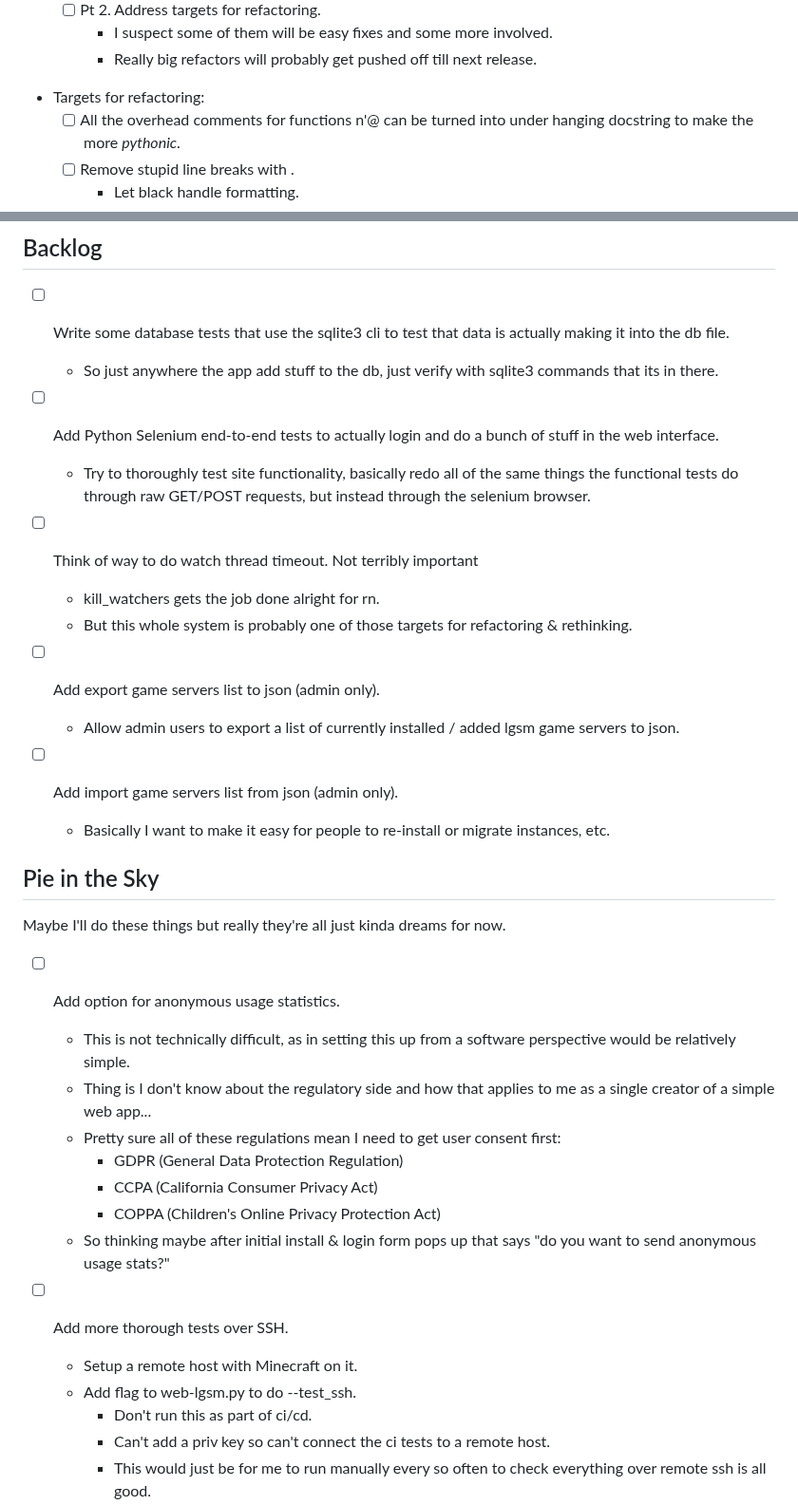
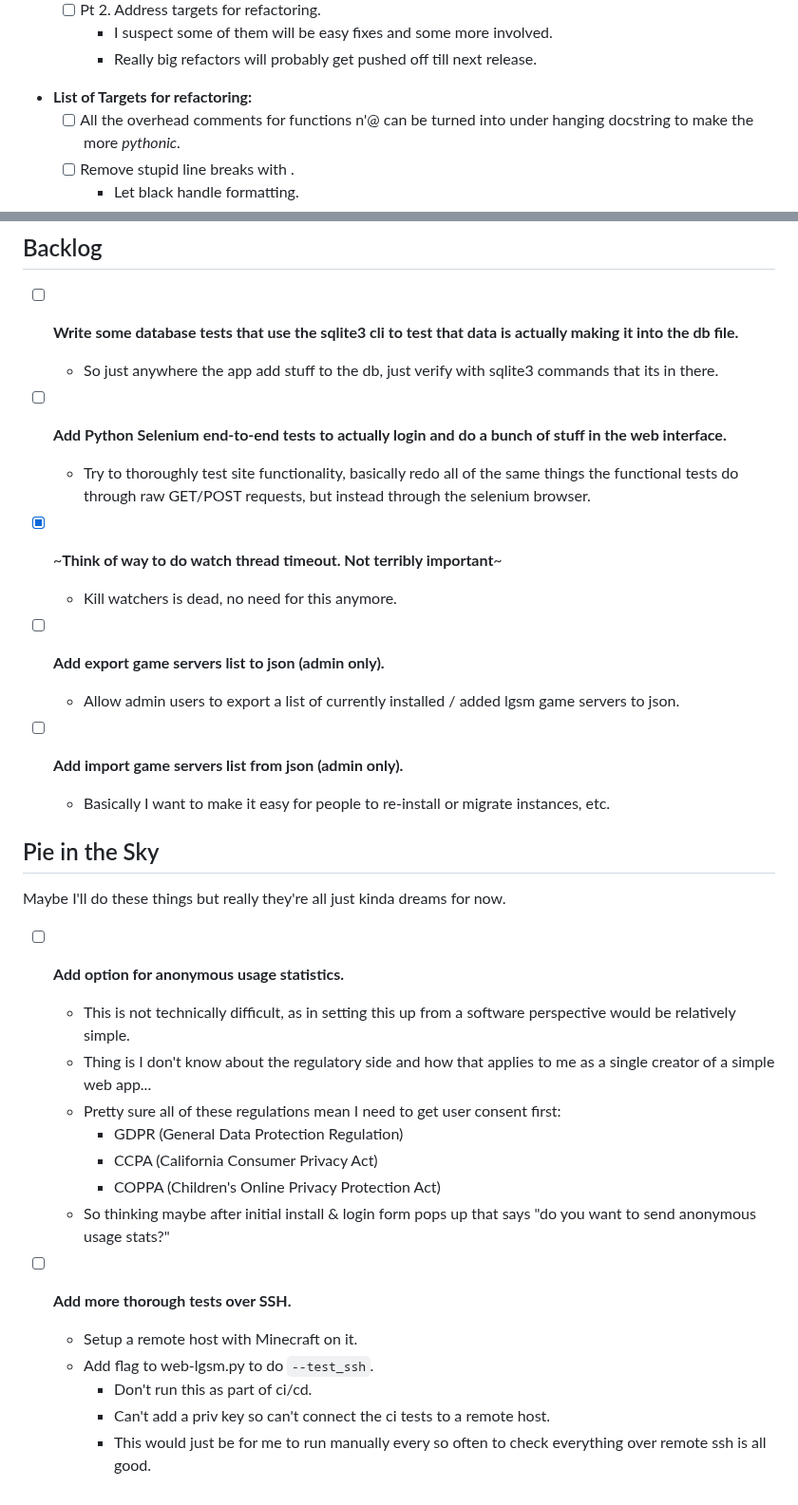
Before and after one commit to BlueSquare23/web-lgsm, a Markdown page: Todos.md, 2 parts joined by grey strips. Shown at 95% size. GitHub-like rendering.

```diff
--- a/Todos.md
+++ b/Todos.md
@@ -177,7 +176,7 @@
     - I suspect some of them will be easy fixes and some more involved.
     - Really big refactors will probably get pushed off till next release.
 
-* Targets for refactoring:
+* **List of Targets for refactoring:**
   - [ ] All the overhead comments for functions n'@ can be turned into under
     hanging docstring to make the more _pythonic_.
   - [ ] Remove stupid line breaks with \.
@@ -260,27 +259,25 @@
 
 ## Backlog
 
-* [ ] Write some database tests that use the sqlite3 cli to test that data is
-  actually making it into the db file.
+* [ ] **Write some database tests that use the sqlite3 cli to test that data is
+  actually making it into the db file.**
   - So just anywhere the app add stuff to the db, just verify with sqlite3
     commands that its in there.
 
-* [ ] Add Python Selenium end-to-end tests to actually login and do a bunch of
-  stuff in the web interface.
+* [ ] **Add Python Selenium end-to-end tests to actually login and do a bunch of
+  stuff in the web interface.**
   - Try to thoroughly test site functionality, basically redo all of the same
     things the functional tests do through raw GET/POST requests, but instead
     through the selenium browser.
 
-* [ ] Think of way to do watch thread timeout. Not terribly important
-  - kill_watchers gets the job done alright for rn.
-  - But this whole system is probably one of those targets for refactoring &
-    rethinking.
+* [x] ~**Think of way to do watch thread timeout. Not terribly important**~
+  - Kill watchers is dead, no need for this anymore.
 
-* [ ] Add export game servers list to json (admin only).
+* [ ] **Add export game servers list to json (admin only).**
   - Allow admin users to export a list of currently installed / added lgsm game
     servers to json.
 
-* [ ] Add import game servers list from json (admin only).
+* [ ] **Add import game servers list from json (admin only).**
   - Basically I want to make it easy for people to re-install or migrate
     instances, etc.
 
@@ -288,7 +285,7 @@
 
 Maybe I'll do these things but really they're all just kinda dreams for now.
 
-* [ ] Add option for anonymous usage statistics.
+* [ ] **Add option for anonymous usage statistics.**
   - This is not technically difficult, as in setting this up from a software
     perspective would be relatively simple.
   - Thing is I don't know about the regulatory side and how that applies to me
@@ -300,9 +297,9 @@ Maybe I'll do these things but really they're all just kinda dreams for now.
   - So thinking maybe after initial install & login form pops up that says "do
     you want to send anonymous usage stats?"
 
-* [ ] Add more thorough tests over SSH.
+* [ ] **Add more thorough tests over SSH.**
   - Setup a remote host with Minecraft on it.
-  - Add flag to web-lgsm.py to do --test_ssh.
+  - Add flag to web-lgsm.py to do `--test_ssh`.
     - Don't run this as part of ci/cd.
     - Can't add a priv key so can't connect the ci tests to a remote host.
     - This would just be for me to run manually every so often to check
```
Also changed, not shown: other parts of Todos.md (+36 -37 lines).
